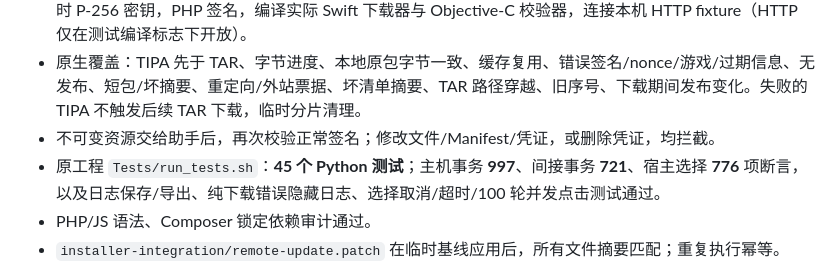
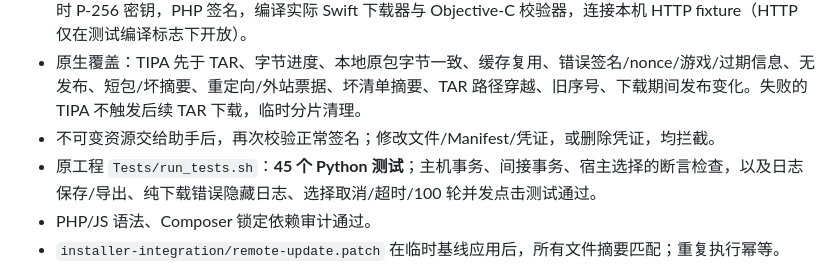
Before and after one commit to qqwq122825/mtx, a Markdown page: docs/testing.md, the part around the change. GitHub-like rendering.

```diff
--- a/docs/testing.md
+++ b/docs/testing.md
@@ -14,7 +14,7 @@ macOS；PHP 8.5.1；Python 3.11.14；Node 24.9.0（仅测试）；Xcode 16.1。
 - `tests/installer-update.py --installer /工程路径/TrollInstallerX`：**48 项原生客户端检查**。现场生成临时 P-256 密钥，PHP 签名，编译实际 Swift 下载器与 Objective-C 校验器，连接本机 HTTP fixture（HTTP 仅在测试编译标志下开放）。
 - 原生覆盖：TIPA 先于 TAR、字节进度、本地原包字节一致、缓存复用、错误签名/nonce/游戏/过期信息、无发布、短包/坏摘要、重定向/外站票据、坏清单摘要、TAR 路径穿越、旧序号、下载期间发布变化。失败的 TIPA 不触发后续 TAR 下载，临时分片清理。
 - 不可变资源交给助手后，再次校验正常签名；修改文件/Manifest/凭证，或删除凭证，均拦截。
-- 原工程 `Tests/run_tests.sh`：**45 个 Python 测试**；主机事务 **997**、间接事务 **721**、宿主选择 **776** 项断言，以及日志保存/导出、纯下载错误隐藏日志、选择取消/超时/100 轮并发点击测试通过。
+- 原工程 `Tests/run_tests.sh`：**45 个 Python 测试**；主机事务、间接事务、宿主选择的断言检查，以及日志保存/导出、纯下载错误隐藏日志、选择取消/超时/100 轮并发点击测试通过。
 - PHP/JS 语法、Composer 锁定依赖审计通过。
 - `installer-integration/remote-update.patch` 在临时基线应用后，所有文件摘要匹配；重复执行幂等。
 - iOS Release 构建成功；新产物 `MTXInstaller-remote-unsigned.tipa` 为 **0.8.0 / build 16**。外层待用户签名，内层依旧走现有准备机制。
```
